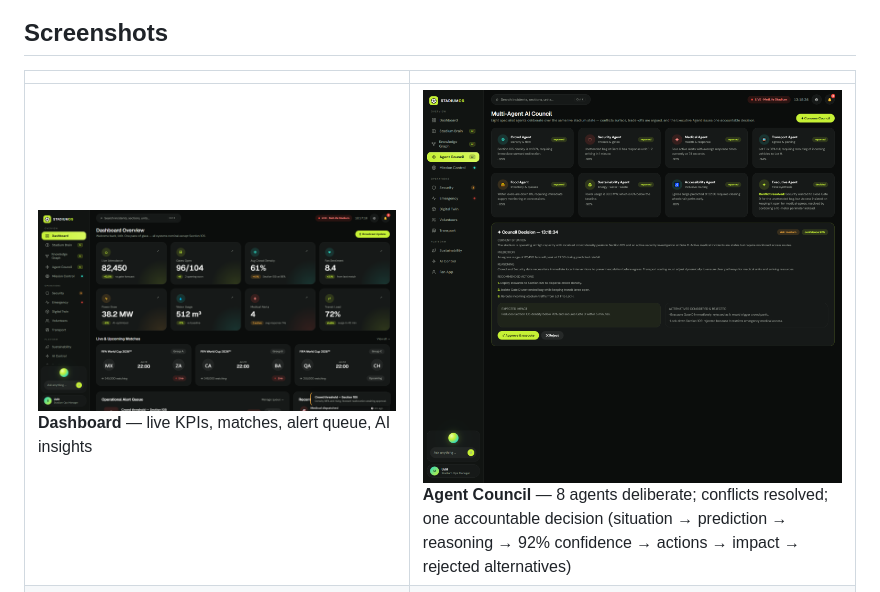
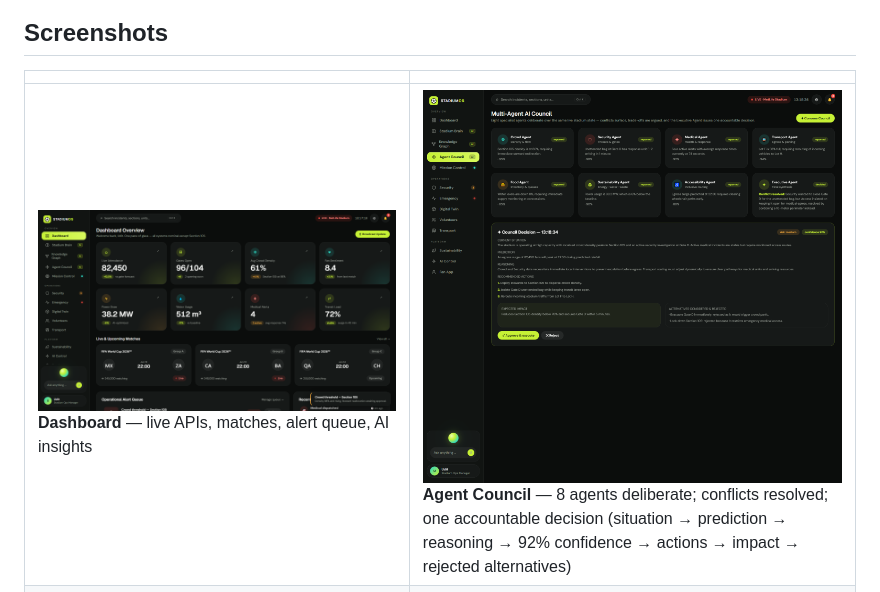
Before and after one commit to uditraj286/StadiumOS-fifa, a Markdown page: README.md, the part around the change. GitHub-like rendering.

Commit message:
Fix typo in README.md regarding live KPIs

```diff
--- a/README.md
+++ b/README.md
@@ -23,7 +23,7 @@ It doesn't just show dashboards — it *observes, predicts, explains, and recomm
 
 | | |
 |---|---|
-| ![Dashboard — one pane of glass](screenshots/dashboard.png) **Dashboard** — live KPIs, matches, alert queue, AI insights | ![Multi-Agent AI Council](screenshots/agent-council.png) **Agent Council** — 8 agents deliberate; conflicts resolved; one accountable decision (situation → prediction → reasoning → 92% confidence → actions → impact → rejected alternatives) |
+| ![Dashboard — one pane of glass](screenshots/dashboard.png) **Dashboard** — live APIs, matches, alert queue, AI insights | ![Multi-Agent AI Council](screenshots/agent-council.png) **Agent Council** — 8 agents deliberate; conflicts resolved; one accountable decision (situation → prediction → reasoning → 92% confidence → actions → impact → rejected alternatives) |
 | ![Knowledge Graph](screenshots/knowledge-graph.png) **Knowledge Graph** — cross-domain causal reasoning: rain → crowd → concessions → waste | ![Digital Twin](screenshots/digital-twin.png) **Digital Twin** — live stadium model, clickable sections, density heatmap |
 | ![Emergency Command](screenshots/emergency.png) **Emergency Intelligence** — one-click Emergency Mode, evac routing, triage, hazard map | ![Sustainability](screenshots/sustainability.png) **Sustainability** — live ESG telemetry, AI optimization queue, food-waste predictor |
 
```
